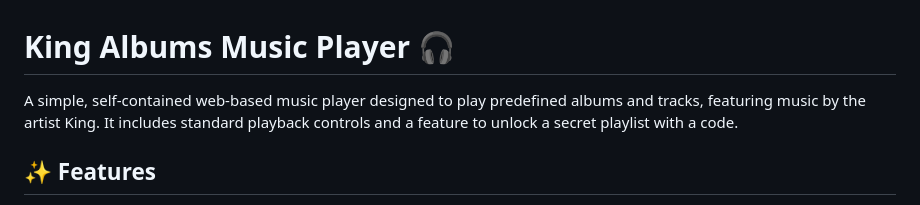
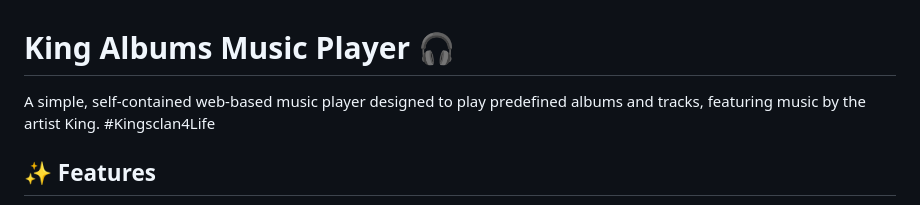
Before and after one commit to theLivingSofa/kingsclan, a Markdown page: Readme.md, the part around the change. Rendered like a GitHub page.

```diff
--- a/Readme.md
+++ b/Readme.md
@@ -1,6 +1,6 @@
 # King Albums Music Player 🎧
 
-A simple, self-contained web-based music player designed to play predefined albums and tracks, featuring music by the artist King. It includes standard playback controls and a feature to unlock a secret playlist with a code.
+A simple, self-contained web-based music player designed to play predefined albums and tracks, featuring music by the artist King. #Kingsclan4Life
 
 ## ✨ Features
 
```
